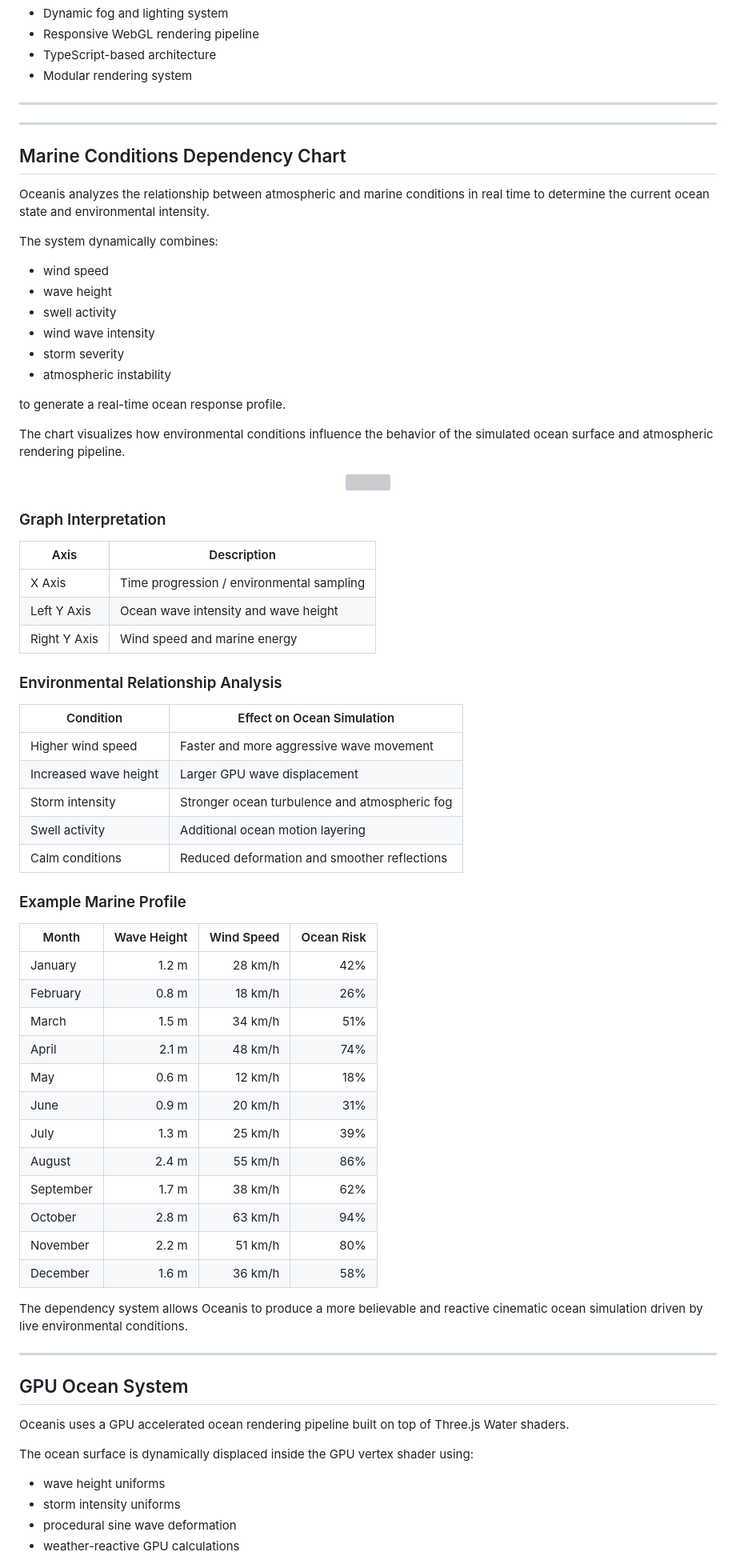
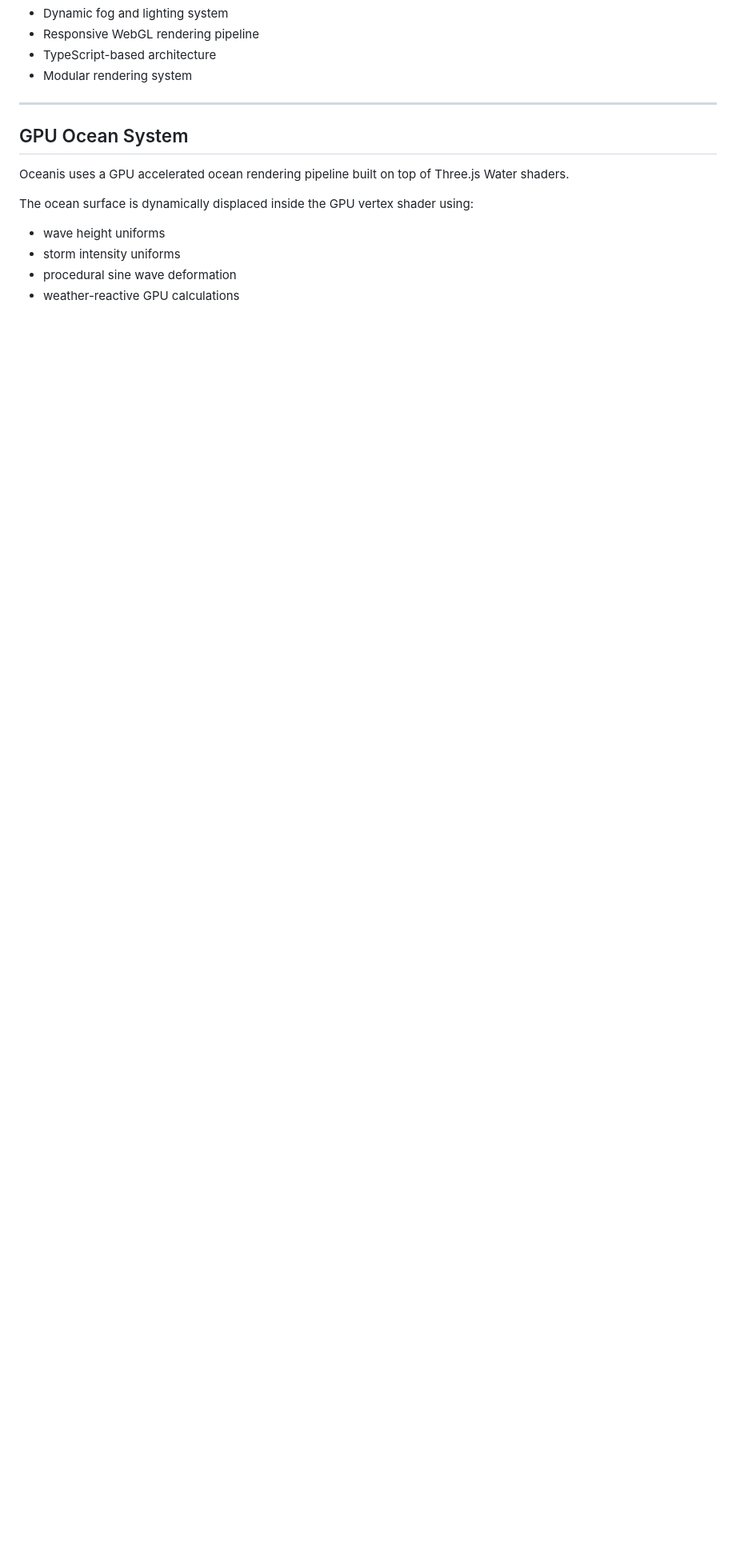
Before and after one commit to Armin-000/realtime-weather-waves, a Markdown page: README.md, the part around the change. Shown at 80% size. GitHub-like rendering; blank space fills up the shorter version; grey boxes are pictures that could not be loaded.

```diff
--- a/README.md
+++ b/README.md
@@ -56,70 +56,6 @@ The environment continuously adapts in real time to incoming weather and marine
 - Responsive WebGL rendering pipeline
 - TypeScript-based architecture
 - Modular rendering system
-
----
-
----
-
-## Marine Conditions Dependency Chart
-
-Oceanis analyzes the relationship between atmospheric and marine conditions in real time to determine the current ocean state and environmental intensity.
-
-The system dynamically combines:
-
-- wind speed
-- wave height
-- swell activity
-- wind wave intensity
-- storm severity
-- atmospheric instability
-
-to generate a real-time ocean response profile.
-
-The chart visualizes how environmental conditions influence the behavior of the simulated ocean surface and atmospheric rendering pipeline.
-
-<div align="center">
-
-<img src="public/marine-conditions-chart.png" width="720" />
-
-</div>
-
-### Graph Interpretation
-
-| Axis | Description |
-|---|---|
-| X Axis | Time progression / environmental sampling |
-| Left Y Axis | Ocean wave intensity and wave height |
-| Right Y Axis | Wind speed and marine energy |
-
-### Environmental Relationship Analysis
-
-| Condition | Effect on Ocean Simulation |
-|---|---|
-| Higher wind speed | Faster and more aggressive wave movement |
-| Increased wave height | Larger GPU wave displacement |
-| Storm intensity | Stronger ocean turbulence and atmospheric fog |
-| Swell activity | Additional ocean motion layering |
-| Calm conditions | Reduced deformation and smoother reflections |
-
-### Example Marine Profile
-
-| Month | Wave Height | Wind Speed | Ocean Risk |
-|---|---:|---:|---:|
-| January | 1.2 m | 28 km/h | 42% |
-| February | 0.8 m | 18 km/h | 26% |
-| March | 1.5 m | 34 km/h | 51% |
-| April | 2.1 m | 48 km/h | 74% |
-| May | 0.6 m | 12 km/h | 18% |
-| June | 0.9 m | 20 km/h | 31% |
-| July | 1.3 m | 25 km/h | 39% |
-| August | 2.4 m | 55 km/h | 86% |
-| September | 1.7 m | 38 km/h | 62% |
-| October | 2.8 m | 63 km/h | 94% |
-| November | 2.2 m | 51 km/h | 80% |
-| December | 1.6 m | 36 km/h | 58% |
-
-The dependency system allows Oceanis to produce a more believable and reactive cinematic ocean simulation driven by live environmental conditions.
 
 ---
 
```
